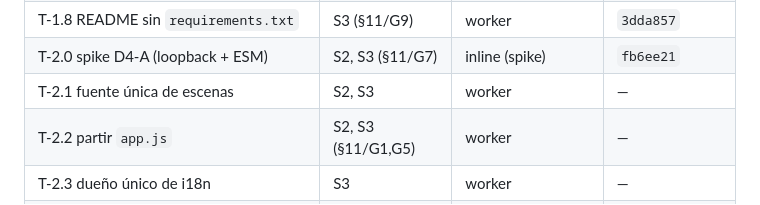
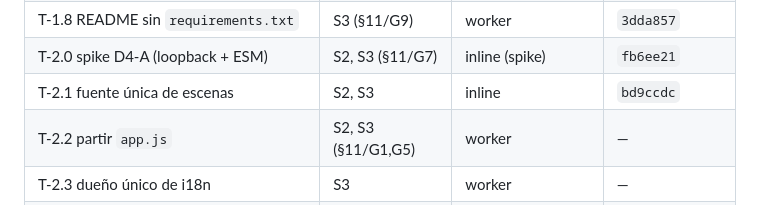
Before and after one commit to AlexisAcevedo/Gestor-de-luces, a Markdown page: odd/tasks/repo-hardening.md, the part around one of its changes. Drawn GitHub-style.

Commit message:
docs(odd): record T-2.1 completion (L16)

```diff
--- a/odd/tasks/repo-hardening.md
+++ b/odd/tasks/repo-hardening.md
@@ -30,7 +30,7 @@ usuario.
 | T-1.7 código muerto (`Group`) | S3 | worker | `f8d0501` |
 | T-1.8 README sin `requirements.txt` | S3 (§11/G9) | worker | `3dda857` |
 | T-2.0 spike D4-A (loopback + ESM) | S2, S3 (§11/G7) | inline (spike) | `fb6ee21` |
-| T-2.1 fuente única de escenas | S2, S3 | worker | — |
+| T-2.1 fuente única de escenas | S2, S3 | inline | `bd9ccdc` |
 | T-2.2 partir `app.js` | S2, S3 (§11/G1,G5) | worker | — |
 | T-2.3 dueño único de i18n | S3 | worker | — |
 | T-2.4 `cli.py` sobre el servicio | S2, S3 | worker | — |
```
Also changed, not shown: other parts of odd/tasks/repo-hardening.md (+1 -0 lines).
